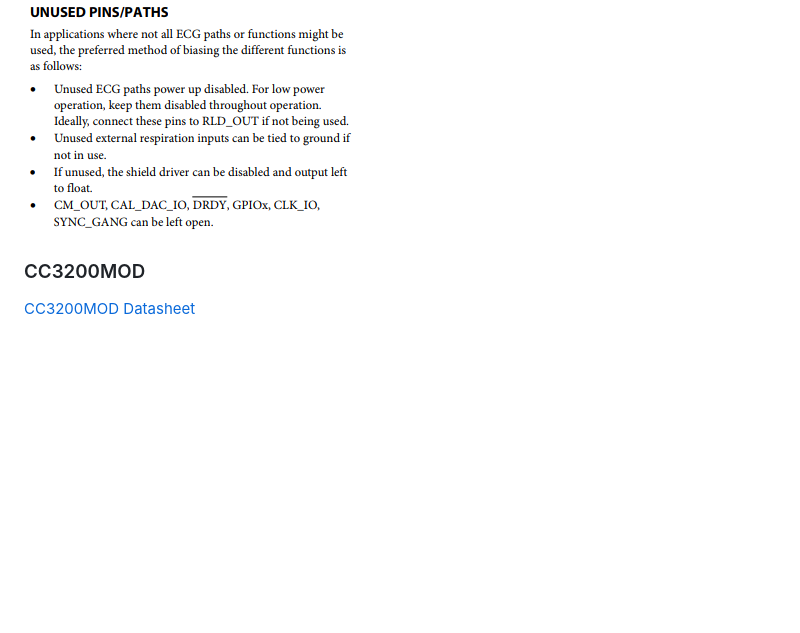
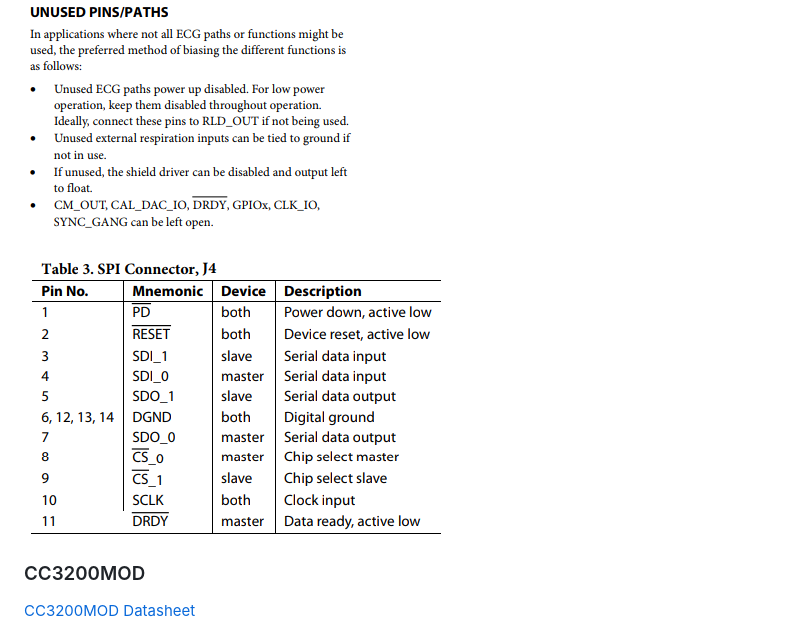
Before and after one commit to onibrow/arg-ecg, a Markdown page: README.md, the part around the change. GitHub-like rendering; pictures changed too: img/spi_pinoutJ4.png (added); blank space fills up the shorter version.

Commit message:
add spi pinout from adas1000 eval

```diff
--- a/README.md
+++ b/README.md
@@ -17,6 +17,8 @@ There are two ADAS's on the eval board, one master one slave for a total of 12 e
 ![trouble](img/trouble_shooting.png)
 
 ![unused](img/unused_pins.png)
+
+![J4 SPI Out](img/spi_pinoutJ4.png)
 
 ### CC3200MOD
 
```
